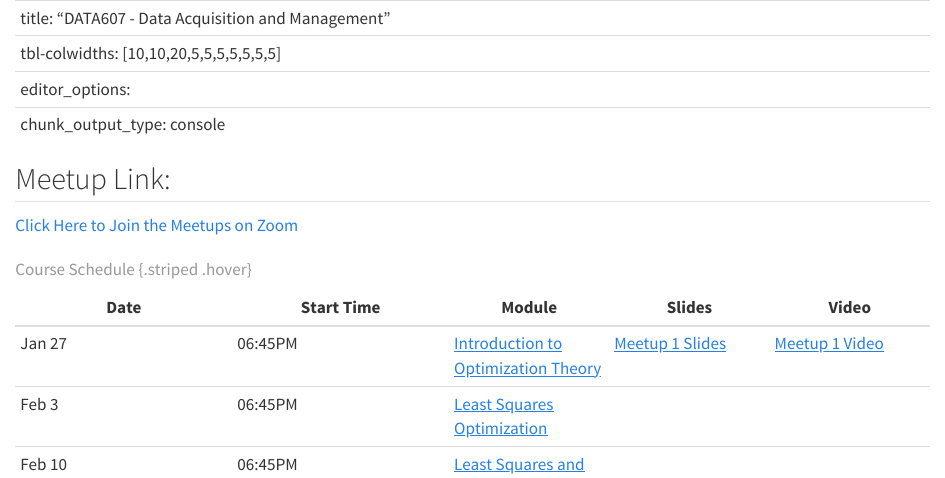
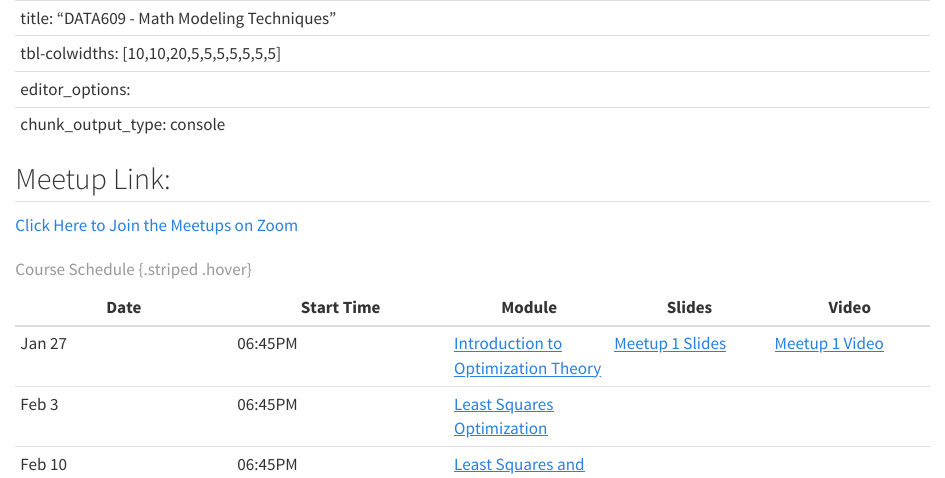
Before and after one commit to georgehagstrom/DATA609Spring2025, a Quarto document (website/course/schedule.qmd): the page in a window 1100 px wide, from its top. Rendered offline with R 4.5, knitr and Pandoc in place of Quarto, with nearby package versions.

Commit message:
Fixed typo in schedule

```diff
--- a/website/course/schedule.qmd
+++ b/website/course/schedule.qmd
@@ -1,5 +1,5 @@
 --
-title: "DATA607 - Data Acquisition and Management"
+title: "DATA609 - Math Modeling Techniques"
 tbl-colwidths: [10,10,20,5,5,5,5,5,5,5]
 editor_options:
   chunk_output_type: console
```
